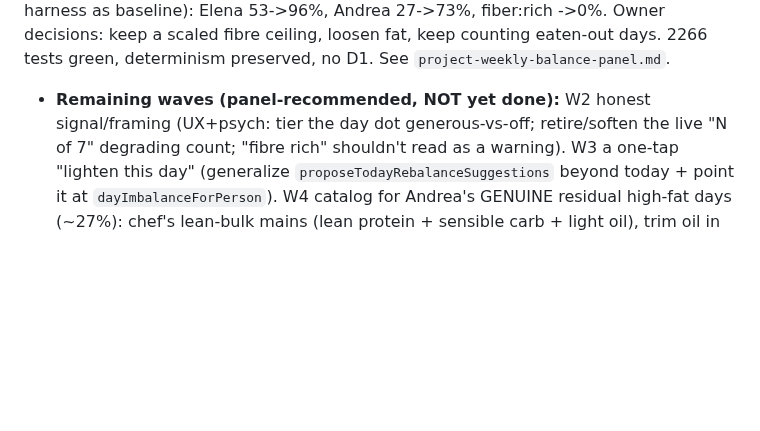
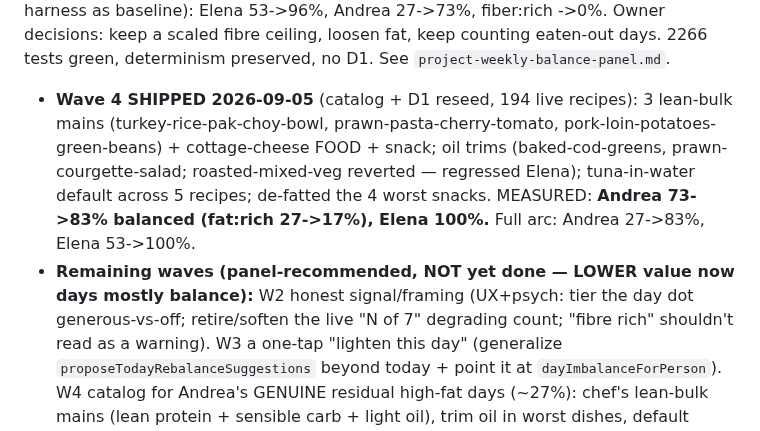
Before and after one commit to elenanesi/mesa, a Markdown page: STATUS.md, the part around the change. Rendered like a GitHub page; blank space fills up the shorter version.

Commit message:
STATUS: Wave 4 (leaner catalog) shipped — Andrea 27->83% balanced
Full weekly-balance arc: Elena 53->100%, Andrea 27->83%. Waves 2-3
(signal framing, lighten-this-day) noted as now lower-value since days
mostly balance.

Co-Authored-By: Claude Opus 4.8 <noreply@anthropic.com>

```diff
--- a/STATUS.md
+++ b/STATUS.md
@@ -25,7 +25,12 @@ objective deadlock); total fat loosened (PER_DAY_BANDS.fat richAddPts 7->11, ove
 (same harness as baseline): Elena 53->96%, Andrea 27->73%, fiber:rich ->0%. Owner decisions: keep a
 scaled fibre ceiling, loosen fat, keep counting eaten-out days. 2266 tests green, determinism preserved,
 no D1. See `project-weekly-balance-panel.md`.
-- **Remaining waves (panel-recommended, NOT yet done):** W2 honest signal/framing (UX+psych: tier the
+- **Wave 4 SHIPPED 2026-09-05** (catalog + D1 reseed, 194 live recipes): 3 lean-bulk mains
+  (turkey-rice-pak-choy-bowl, prawn-pasta-cherry-tomato, pork-loin-potatoes-green-beans) + cottage-cheese
+  FOOD + snack; oil trims (baked-cod-greens, prawn-courgette-salad; roasted-mixed-veg reverted — regressed
+  Elena); tuna-in-water default across 5 recipes; de-fatted the 4 worst snacks. MEASURED: **Andrea
+  73->83% balanced (fat:rich 27->17%), Elena 100%.** Full arc: Andrea 27->83%, Elena 53->100%.
+- **Remaining waves (panel-recommended, NOT yet done — LOWER value now days mostly balance):** W2 honest signal/framing (UX+psych: tier the
   day dot generous-vs-off; retire/soften the live "N of 7" degrading count; "fibre rich" shouldn't read
   as a warning). W3 a one-tap "lighten this day" (generalize `proposeTodayRebalanceSuggestions` beyond
   today + point it at `dayImbalanceForPerson`). W4 catalog for Andrea's GENUINE residual high-fat days
```
